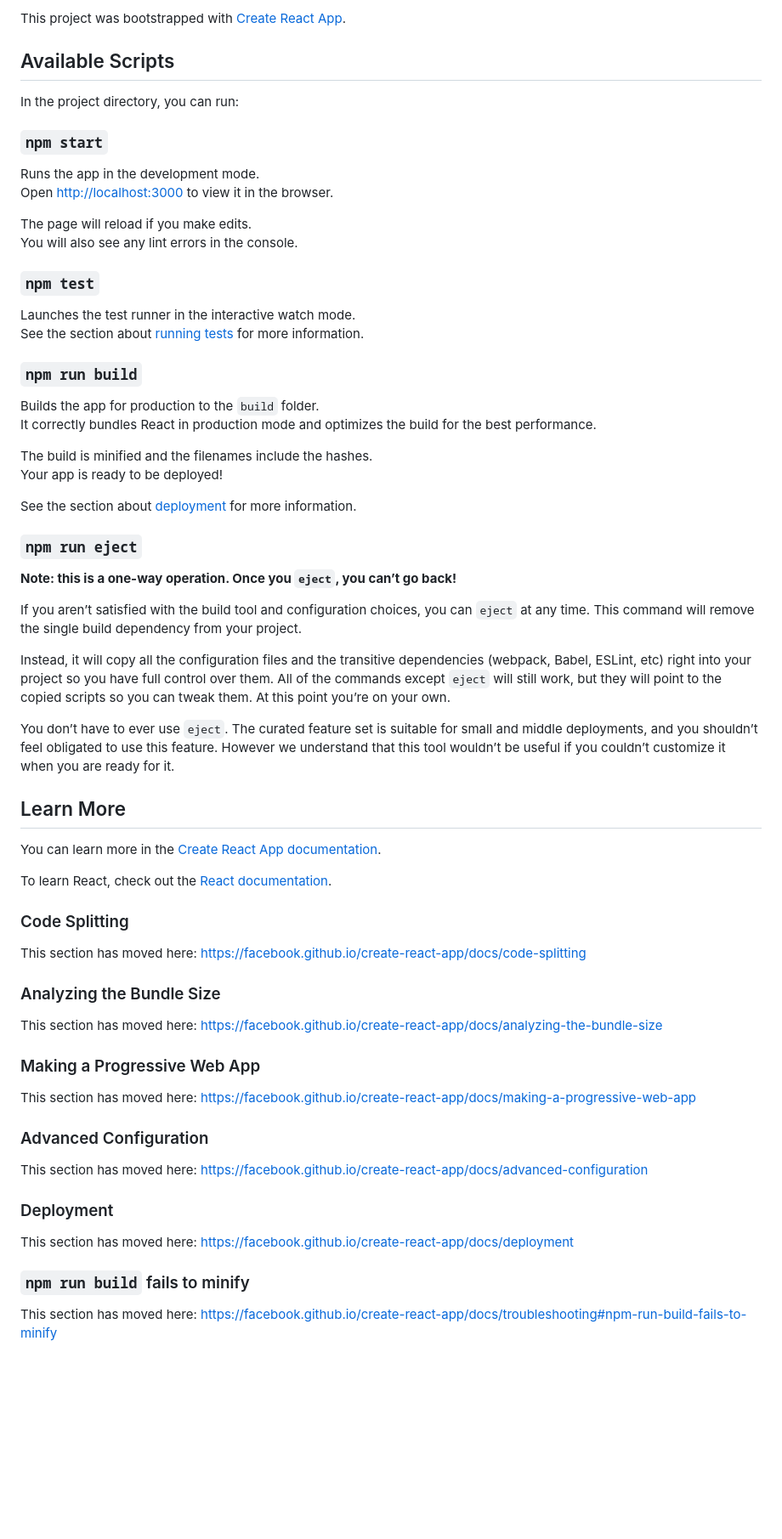
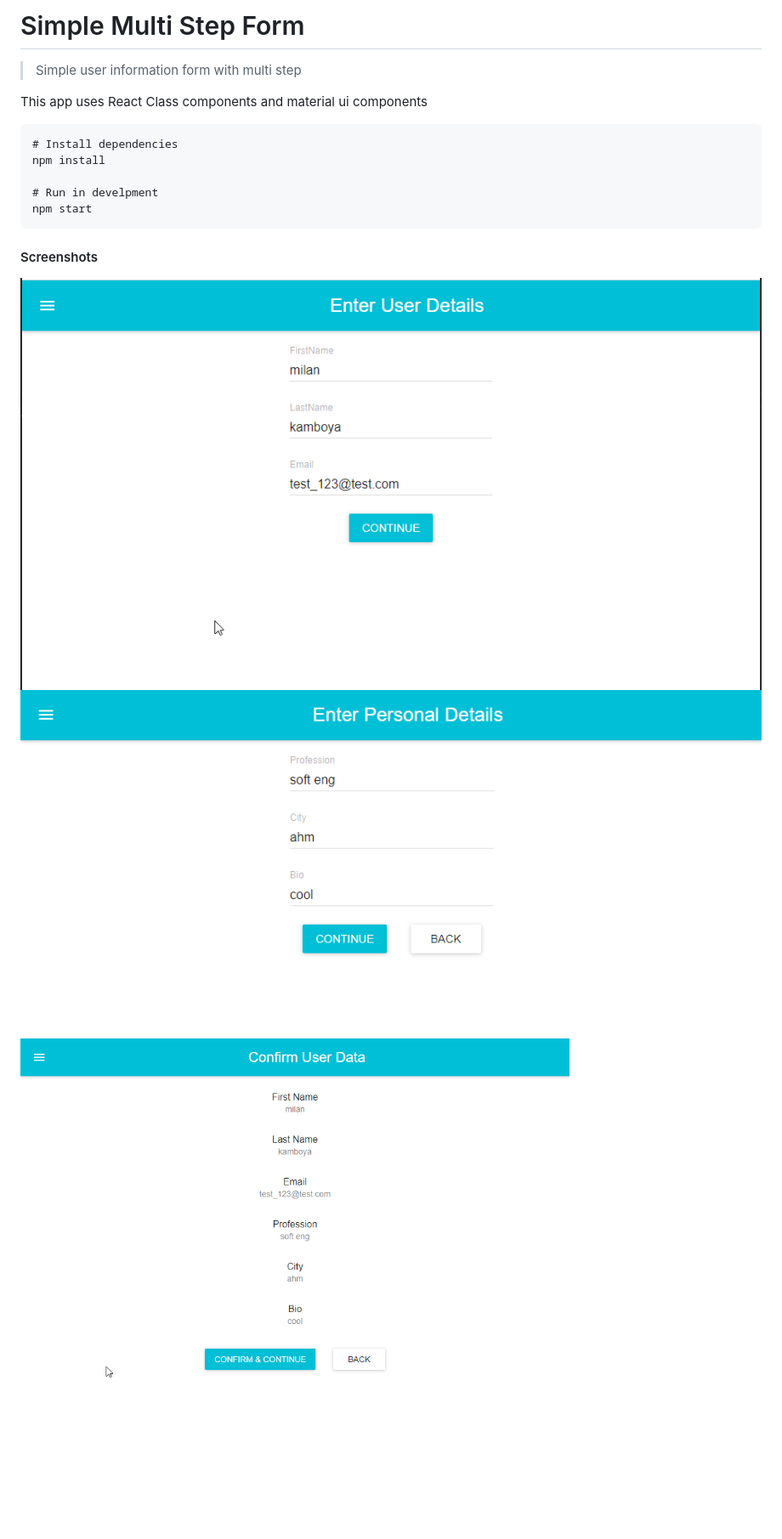
Before and after one commit to milankamboya/multi-step-form-app, a Markdown page: README.md, the part around the change. Shown at 85% size. Drawn GitHub-style; pictures changed too: screenshots/s1.png (added), screenshots/s2.png (added), screenshots/s3.png (added); blank space fills up the shorter version.

Commit message:
changes for readme.md file

````diff
--- a/README.md
+++ b/README.md
@@ -1,68 +1,19 @@
-This project was bootstrapped with [Create React App](https://github.com/facebook/create-react-app).
+# Simple Multi Step Form
 
-## Available Scripts
+> Simple user information form with multi step
 
-In the project directory, you can run:
+This app uses React Class components and material ui components
 
-### `npm start`
+```
+# Install dependencies
+npm install
 
-Runs the app in the development mode.<br />
-Open [http://localhost:3000](http://localhost:3000) to view it in the browser.
+# Run in develpment
+npm start
+```
 
-The page will reload if you make edits.<br />
-You will also see any lint errors in the console.
+#### Screenshots
 
-### `npm test`
-
-Launches the test runner in the interactive watch mode.<br />
-See the section about [running tests](https://facebook.github.io/create-react-app/docs/running-tests) for more information.
-
-### `npm run build`
-
-Builds the app for production to the `build` folder.<br />
-It correctly bundles React in production mode and optimizes the build for the best performance.
-
-The build is minified and the filenames include the hashes.<br />
-Your app is ready to be deployed!
-
-See the section about [deployment](https://facebook.github.io/create-react-app/docs/deployment) for more information.
-
-### `npm run eject`
-
-**Note: this is a one-way operation. Once you `eject`, you can’t go back!**
-
-If you aren’t satisfied with the build tool and configuration choices, you can `eject` at any time. This command will remove the single build dependency from your project.
-
-Instead, it will copy all the configuration files and the transitive dependencies (webpack, Babel, ESLint, etc) right into your project so you have full control over them. All of the commands except `eject` will still work, but they will point to the copied scripts so you can tweak them. At this point you’re on your own.
-
-You don’t have to ever use `eject`. The curated feature set is suitable for small and middle deployments, and you shouldn’t feel obligated to use this feature. However we understand that this tool wouldn’t be useful if you couldn’t customize it when you are ready for it.
-
-## Learn More
-
-You can learn more in the [Create React App documentation](https://facebook.github.io/create-react-app/docs/getting-started).
-
-To learn React, check out the [React documentation](https://reactjs.org/).
-
-### Code Splitting
-
-This section has moved here: https://facebook.github.io/create-react-app/docs/code-splitting
-
-### Analyzing the Bundle Size
-
-This section has moved here: https://facebook.github.io/create-react-app/docs/analyzing-the-bundle-size
-
-### Making a Progressive Web App
-
-This section has moved here: https://facebook.github.io/create-react-app/docs/making-a-progressive-web-app
-
-### Advanced Configuration
-
-This section has moved here: https://facebook.github.io/create-react-app/docs/advanced-configuration
-
-### Deployment
-
-This section has moved here: https://facebook.github.io/create-react-app/docs/deployment
-
-### `npm run build` fails to minify
-
-This section has moved here: https://facebook.github.io/create-react-app/docs/troubleshooting#npm-run-build-fails-to-minify
+![alt text](./screenshots/s1.png?raw=true "Step-1 form")
+![alt text](./screenshots/s2.png?raw=true "Step-2 form")
+![alt text](./screenshots/s3.png?raw=true "Step-3 form")
````
